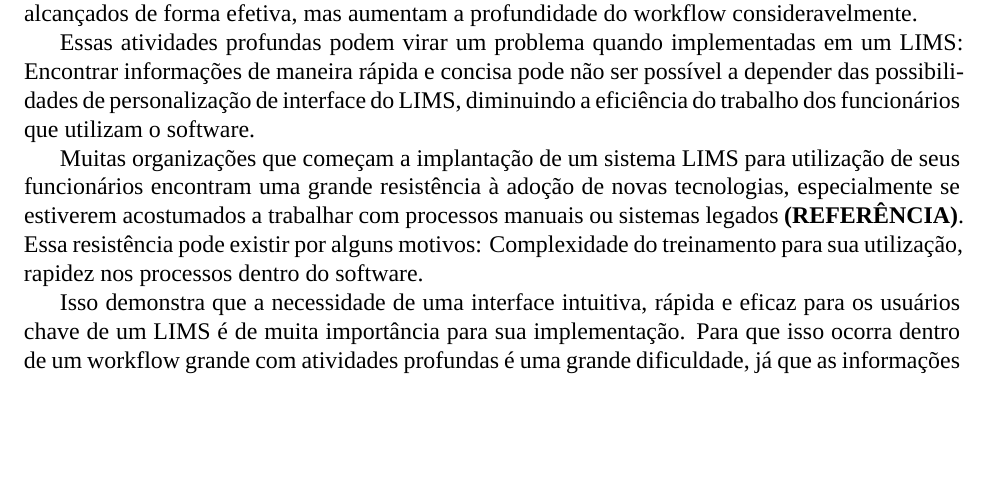
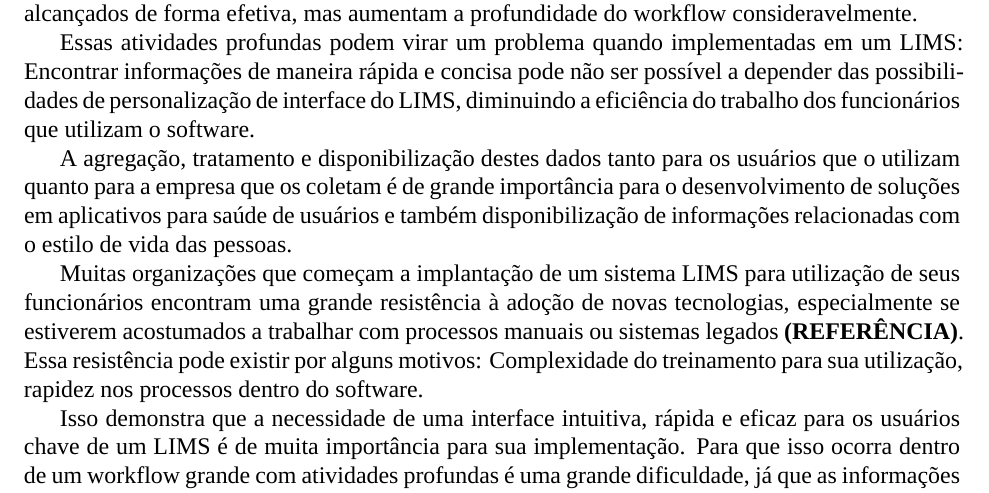
Before and after one commit to Marinell0/Mestrado, a LaTeX document (main.tex, which reads sections-v2/3-lims_workflows/2-problemas_atividades_profundas.tex): part of page 16 of 32, cut so that both start at the same text, the shorter picture padded with empty space. Compiled offline with XeLaTeX; a missing font is replaced by an installed copy or a similar font.

Commit message:
Add back one paragraph about informations

```diff
--- a/sections-v2/3-lims_workflows/2-problemas_atividades_profundas.tex
+++ b/sections-v2/3-lims_workflows/2-problemas_atividades_profundas.tex
@@ -20,7 +20,7 @@ Essas atividades profundas podem virar um problema quando implementadas em um LI
 
 % Este tipo de informações, por exemplo, pode ser utilizado em um sistema de telemedicina para coletar dados dos seus pacientes automaticamente, mandando notificações para o médico responsável pelo paciente caso algum dado precise de sua atenção.
 
-% A agregação, tratamento e disponibilização destes dados tanto para os usuários que o utilizam quanto para a empresa que os coletam é de grande importância para o desenvolvimento de soluções em aplicativos para saúde de usuários e também disponibilização de informações relacionadas com o estilo de vida das pessoas.
+A agregação, tratamento e disponibilização destes dados tanto para os usuários que o utilizam quanto para a empresa que os coletam é de grande importância para o desenvolvimento de soluções em aplicativos para saúde de usuários e também disponibilização de informações relacionadas com o estilo de vida das pessoas.
 
 % Como isso se relaciona com a utilização com o médico
 
```
